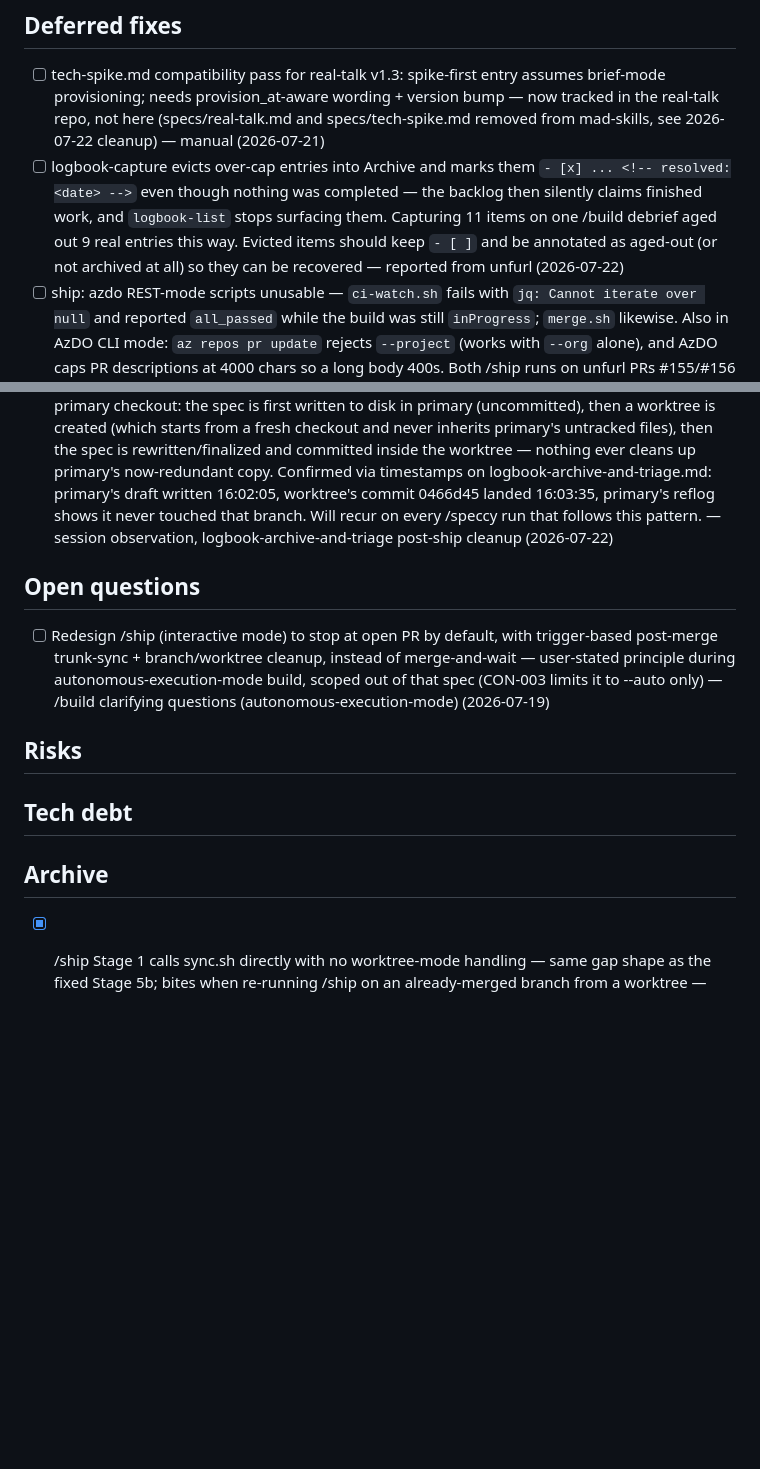
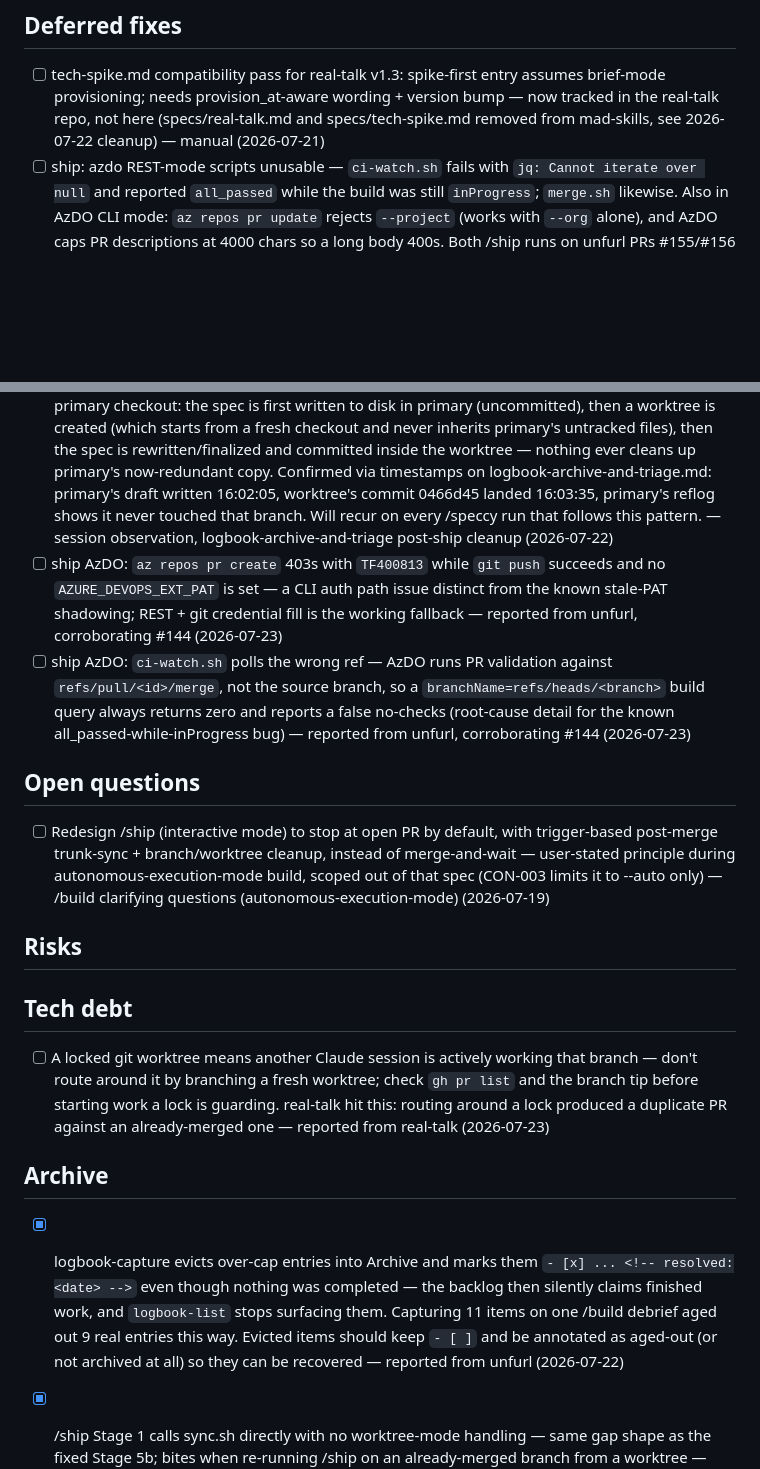
Before and after one commit to slamb2k/mad-skills, a Markdown page: LOGBOOK.md, 2 parts joined by grey strips. Drawn GitHub-style; blank space fills up the shorter version.

Commit message:
docs(logbook): pull in mad-skills bugs reported from real-talk and unfurl
Cross-project sync: real-talk hit a locked-worktree footgun (routing
around a lock produced a duplicate PR), unfurl hit two more AzDO /ship
gaps (pr create 403/TF400813 auth path, ci-watch.sh polling the wrong
ref for PR validation). Also resolves the eviction-as-resolved item now
that specs/logbook-archive-and-triage.md (PR #123) fixed it.

```diff
--- a/LOGBOOK.md
+++ b/LOGBOOK.md
@@ -12,10 +12,11 @@
 
 ## Deferred fixes
 - [ ] tech-spike.md compatibility pass for real-talk v1.3: spike-first entry assumes brief-mode provisioning; needs provision_at-aware wording + version bump — now tracked in the real-talk repo, not here (specs/real-talk.md and specs/tech-spike.md removed from mad-skills, see 2026-07-22 cleanup) — manual (2026-07-21)
-- [ ] logbook-capture evicts over-cap entries into Archive and marks them `- [x] ... <!-- resolved:<date> -->` even though nothing was completed — the backlog then silently claims finished work, and `logbook-list` stops surfacing them. Capturing 11 items on one /build debrief aged out 9 real entries this way. Evicted items should keep `- [ ]` and be annotated as aged-out (or not archived at all) so they can be recovered — reported from unfurl (2026-07-22)
 - [ ] ship: azdo REST-mode scripts unusable — `ci-watch.sh` fails with `jq: Cannot iterate over null` and reported `all_passed` while the build was still `inProgress`; `merge.sh` likewise. Also in AzDO CLI mode: `az repos pr update` rejects `--project` (works with `--org` alone), and AzDO caps PR descriptions at 4000 chars so a long body 400s. Both /ship runs on unfurl PRs #155/#156 had to be driven by hand via `az repos pr` calls — reported from unfurl, corroborating #144 (2026-07-22)
 - [ ] sync.sh's stash step sets STASH_CREATED=true even when 'git stash push' is a no-op ('No local changes to save', exit 0) — a later 'git stash pop' then fails against an empty/unrelated stash and misreports as 'conflict — run git stash show to inspect', even though nothing was actually stashed or lost. Should check push's actual output/stash-list delta, not just its exit code. — manual (2026-07-22) <!-- link:manual -->
 - [ ] /speccy's draft-then-worktree-commit handoff orphans the pre-worktree spec draft in the primary checkout: the spec is first written to disk in primary (uncommitted), then a worktree is created (which starts from a fresh checkout and never inherits primary's untracked files), then the spec is rewritten/finalized and committed inside the worktree — nothing ever cleans up primary's now-redundant copy. Confirmed via timestamps on logbook-archive-and-triage.md: primary's draft written 16:02:05, worktree's commit 0466d45 landed 16:03:35, primary's reflog shows it never touched that branch. Will recur on every /speccy run that follows this pattern. — session observation, logbook-archive-and-triage post-ship cleanup (2026-07-22)
+- [ ] ship AzDO: `az repos pr create` 403s with `TF400813` while `git push` succeeds and no `AZURE_DEVOPS_EXT_PAT` is set — a CLI auth path issue distinct from the known stale-PAT shadowing; REST + git credential fill is the working fallback — reported from unfurl, corroborating #144 (2026-07-23)
+- [ ] ship AzDO: `ci-watch.sh` polls the wrong ref — AzDO runs PR validation against `refs/pull/<id>/merge`, not the source branch, so a `branchName=refs/heads/<branch>` build query always returns zero and reports a false no-checks (root-cause detail for the known all_passed-while-inProgress bug) — reported from unfurl, corroborating #144 (2026-07-23)
 
 ## Open questions
 - [ ] Redesign /ship (interactive mode) to stop at open PR by default, with trigger-based post-merge trunk-sync + branch/worktree cleanup, instead of merge-and-wait — user-stated principle during autonomous-execution-mode build, scoped out of that spec (CON-003 limits it to --auto only) — /build clarifying questions (autonomous-execution-mode) (2026-07-19)
@@ -23,8 +24,10 @@
 ## Risks
 
 ## Tech debt
+- [ ] A locked git worktree means another Claude session is actively working that branch — don't route around it by branching a fresh worktree; check `gh pr list` and the branch tip before starting work a lock is guarding. real-talk hit this: routing around a lock produced a duplicate PR against an already-merged one — reported from real-talk (2026-07-23)
 
 ## Archive
+- [x] logbook-capture evicts over-cap entries into Archive and marks them `- [x] ... <!-- resolved:<date> -->` even though nothing was completed — the backlog then silently claims finished work, and `logbook-list` stops surfacing them. Capturing 11 items on one /build debrief aged out 9 real entries this way. Evicted items should keep `- [ ]` and be annotated as aged-out (or not archived at all) so they can be recovered — reported from unfurl (2026-07-22) <!-- resolved:2026-07-23 — fixed by specs/logbook-archive-and-triage.md, PR #123: overflow now relocates to LOGBOOK-ARCHIVE.md with status unchanged, never falsely marked resolved -->
 - [x] /ship Stage 1 calls sync.sh directly with no worktree-mode handling — same gap shape as the fixed Stage 5b; bites when re-running /ship on an already-merged branch from a worktree — /build debrief (worktree-aware-sync, PR #120) (2026-07-21) <!-- resolved:2026-07-21 -->
 - [x] Spec validation criterion 2 (live e2e of AC-009 session return in a real /speccy worktree flow) not yet exercised — verify on first real post-ship /sync from a worktree once plugin updates past v2.0.96 — /build debrief (worktree-aware-sync, PR #120) (2026-07-21) <!-- resolved:2026-07-21 -->
 - [x] Sanctioned -D fallback cannot distinguish squash-merged content from unpushed commits made after remote branch deletion — accepted risk (reflog-recoverable); a git cherry unpushed-check would close it — /build debrief (worktree-aware-sync, PR #120) (2026-07-21) <!-- resolved:2026-07-21 -->
```
